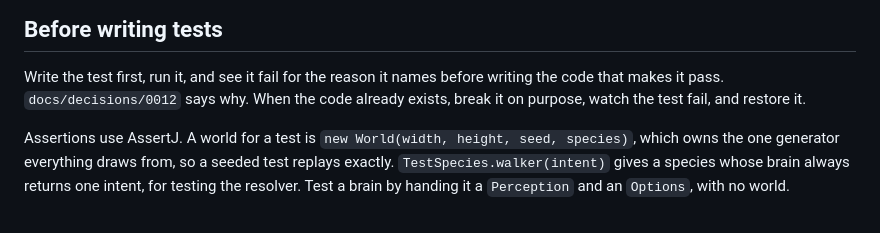
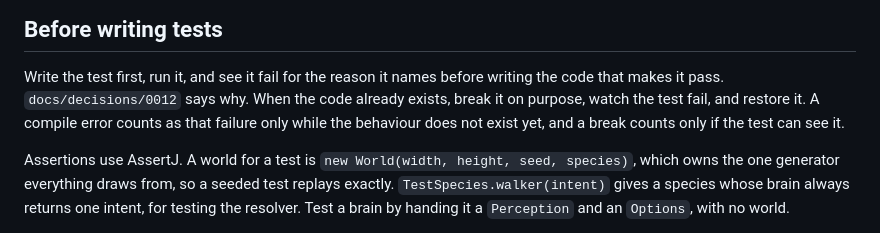
Before and after one commit to DeCoppelElias/HumanSimulation, a Markdown page: AGENTS.md, the part around the change. Drawn GitHub-style.

Commit message:
docs: a red step has to be able to show the test working
Co-Authored-By: Claude Opus 5.5 <noreply@anthropic.com>

```diff
--- a/AGENTS.md
+++ b/AGENTS.md
@@ -134,6 +134,8 @@ committing.
 Write the test first, run it, and see it fail for the reason it names before
 writing the code that makes it pass. `docs/decisions/0012` says why. When the
 code already exists, break it on purpose, watch the test fail, and restore it.
+A compile error counts as that failure only while the behaviour does not exist
+yet, and a break counts only if the test can see it.
 
 Assertions use AssertJ. A world for a test is `new World(width, height, seed,
 species)`, which owns the one generator everything draws from, so a seeded test
```
